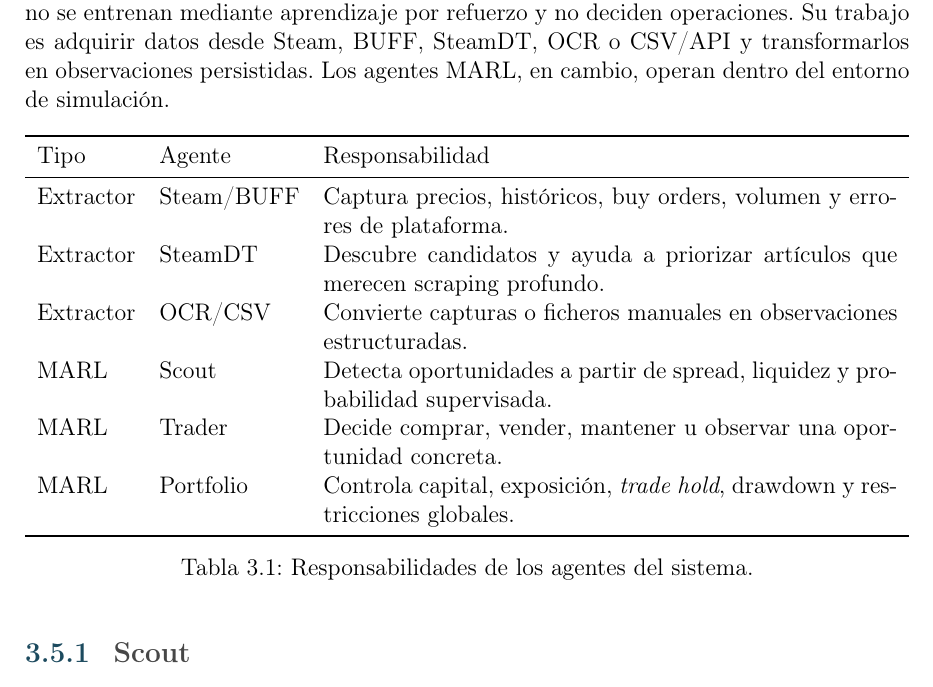
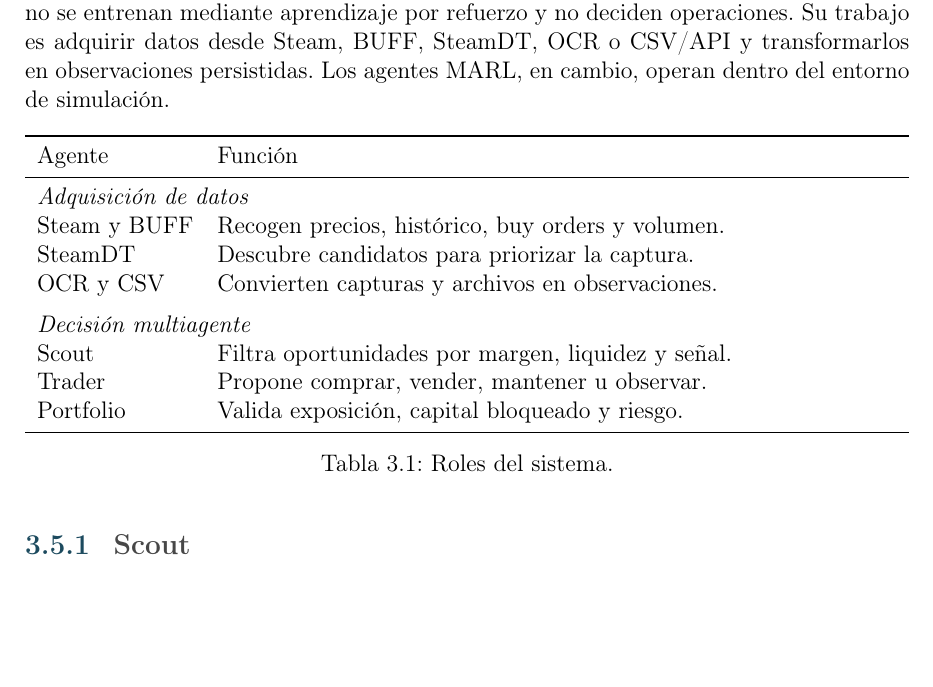
Before and after one commit to STOSKR/TFM-CSFlipper, a LaTeX thesis (TFM/main.tex, which reads TFM/sections/03_propuesta.tex): part of page 26 of 55, cut so that both start at the same text, the shorter picture padded with empty space. Compiled offline with pdfLaTeX.

Commit message:
docs(tfm): simplificar tabla de roles

```diff
--- a/TFM/sections/03_propuesta.tex
+++ b/TFM/sections/03_propuesta.tex
@@ -99,19 +99,22 @@ La arquitectura distingue entre agentes extractores y agentes \acroref{MARL}{MAR
 
 \begin{table}[h]
 \centering
-\begin{tabularx}{\textwidth}{l l X}
+\begin{tabularx}{\textwidth}{l X}
 \toprule
-Tipo & Agente & Responsabilidad \\
+Agente & Función \\
 \midrule
-Extractor & Steam/\acroref{BUFF}{BUFF} & Captura precios, históricos, buy orders, volumen y errores de plataforma. \\
-Extractor & SteamDT & Descubre candidatos y ayuda a priorizar artículos que merecen scraping profundo. \\
-Extractor & \acroref{OCR}{OCR}/\acroref{CSV}{CSV} & Convierte capturas o ficheros manuales en observaciones estructuradas. \\
-\acroref{MARL}{MARL} & Scout & Detecta oportunidades a partir de spread, liquidez y probabilidad supervisada. \\
-\acroref{MARL}{MARL} & Trader & Decide comprar, vender, mantener u observar una oportunidad concreta. \\
-\acroref{MARL}{MARL} & Portfolio & Controla capital, exposición, \textit{trade hold}, drawdown y restricciones globales. \\
+\multicolumn{2}{l}{\textit{Adquisición de datos}} \\
+Steam y \acroref{BUFF}{BUFF} & Recogen precios, histórico, buy orders y volumen. \\
+SteamDT & Descubre candidatos para priorizar la captura. \\
+\acroref{OCR}{OCR} y \acroref{CSV}{CSV} & Convierten capturas y archivos en observaciones. \\
+\addlinespace
+\multicolumn{2}{l}{\textit{Decisión multiagente}} \\
+Scout & Filtra oportunidades por margen, liquidez y señal. \\
+Trader & Propone comprar, vender, mantener u observar. \\
+Portfolio & Valida exposición, capital bloqueado y riesgo. \\
 \bottomrule
 \end{tabularx}
-\caption{Responsabilidades de los agentes del sistema.}
+\caption{Roles del sistema.}
 \end{table}
 
 \subsection{Scout}
```
Also changed, not shown: TFM/main.pdf, 3 other files.
